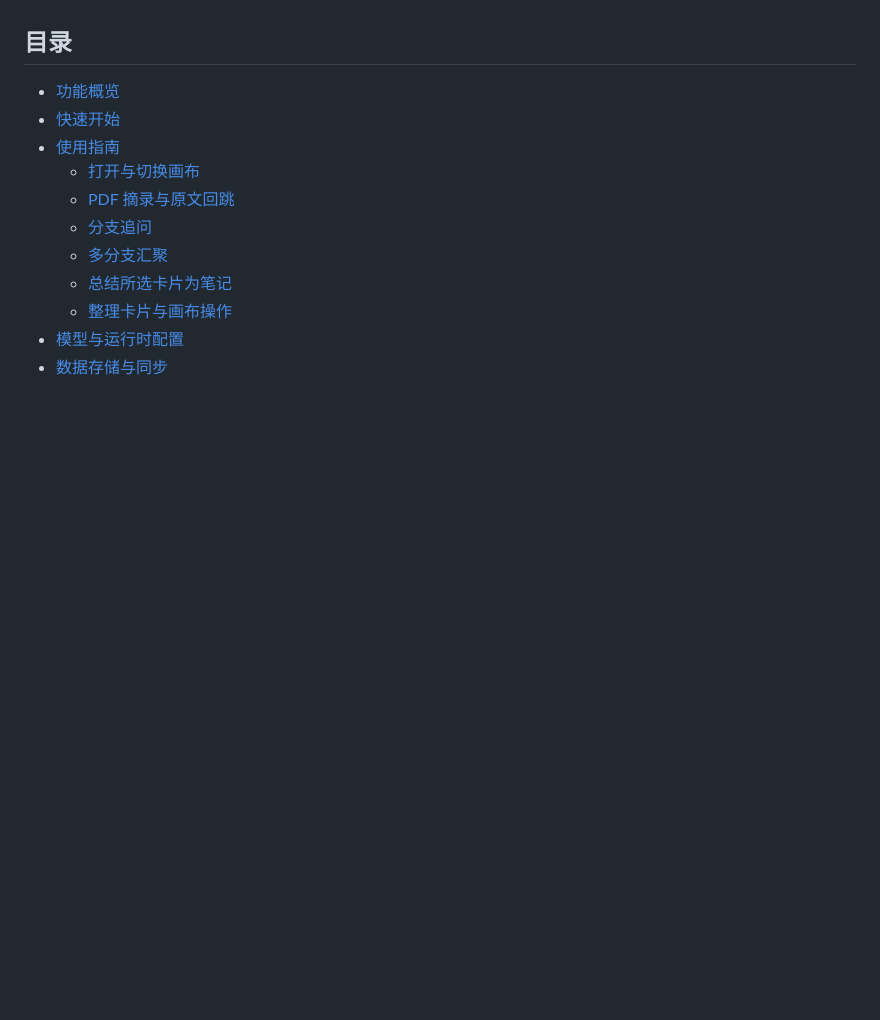
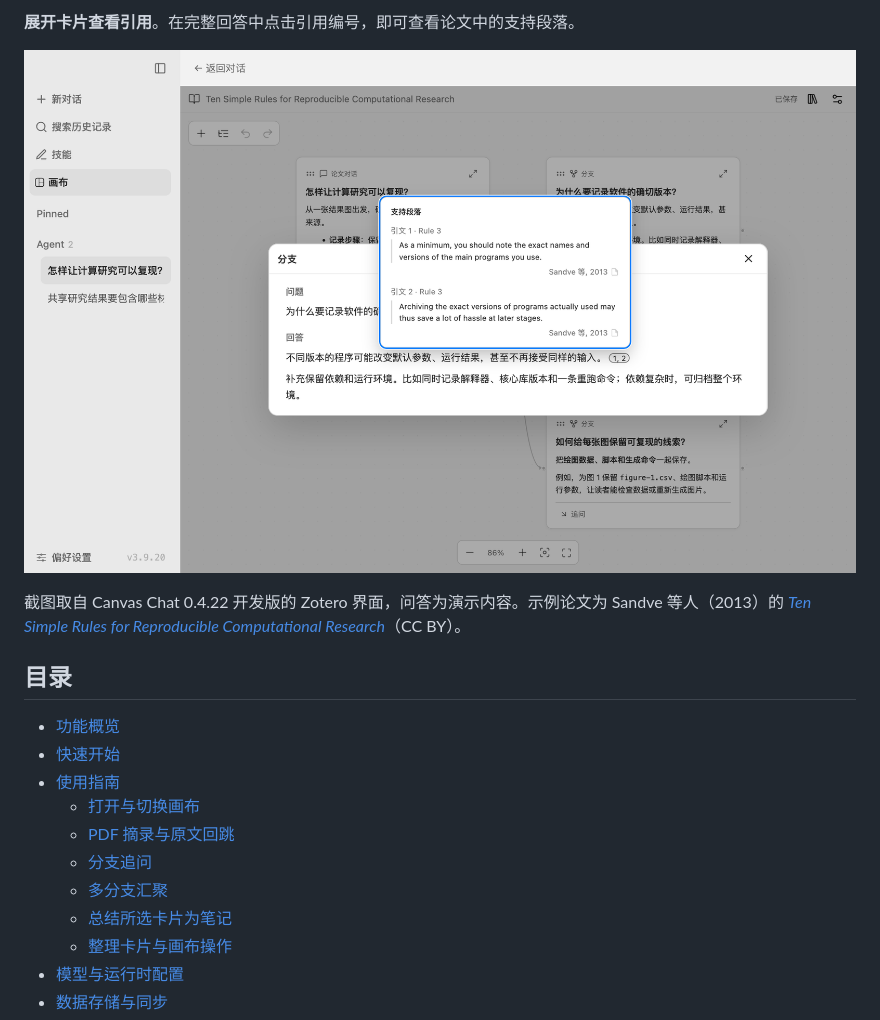
Before and after one commit to ForsakenDelusion/zotero-canvas-chat, a Markdown page: README.md, the part around one of its changes. Rendered like a GitHub page; pictures changed too: docs/screenshots/expanded-citations.png (added); folded sections open; blank space fills up the shorter version.

Commit message:
Add Zotero screenshots to README

```diff
--- a/README.md
+++ b/README.md
@@ -6,3 +20,10 @@
+**展开卡片查看引用**。在完整回答中点击引用编号，即可查看论文中的支持段落。
+
+![画布卡片展开后，点击回答中的引用编号会弹出支持段落](docs/screenshots/expanded-citations.png)
+
+</details>
+
+截图取自 Canvas Chat 0.4.22 开发版的 Zotero 界面，问答为演示内容。示例论文为 Sandve 等人（2013）的 [*Ten Simple Rules for Reproducible Computational Research*](https://doi.org/10.1371/journal.pcbi.1003285)（CC BY）。
 
 ## 目录
 
```
Also changed, not shown: other parts of README.md (+14 -0 lines), docs/screenshots/chat-and-canvas.png (added), docs/screenshots/pdf-sidebar.png (added).
